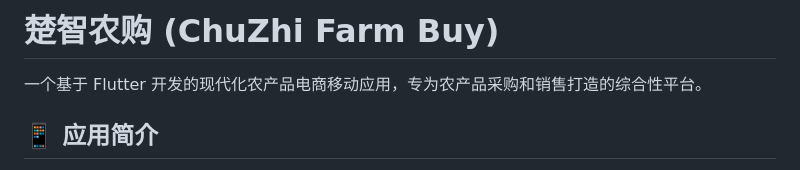
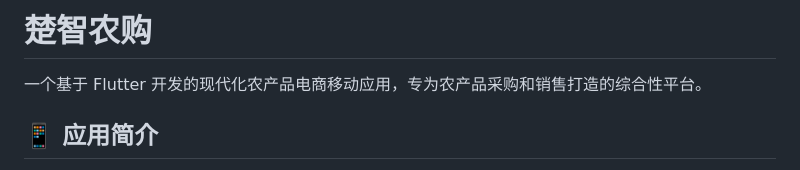
Before and after one commit to luhua100/farm_ecommerce, a Markdown page: README.md, the part around the change. GitHub-like rendering.

Commit message:
配置文件readme

```diff
--- a/README.md
+++ b/README.md
@@ -1,4 +1,4 @@
-# 楚智农购 (ChuZhi Farm Buy)
+# 楚智农购
 
 一个基于 Flutter 开发的现代化农产品电商移动应用，专为农产品采购和销售打造的综合性平台。
 
```
